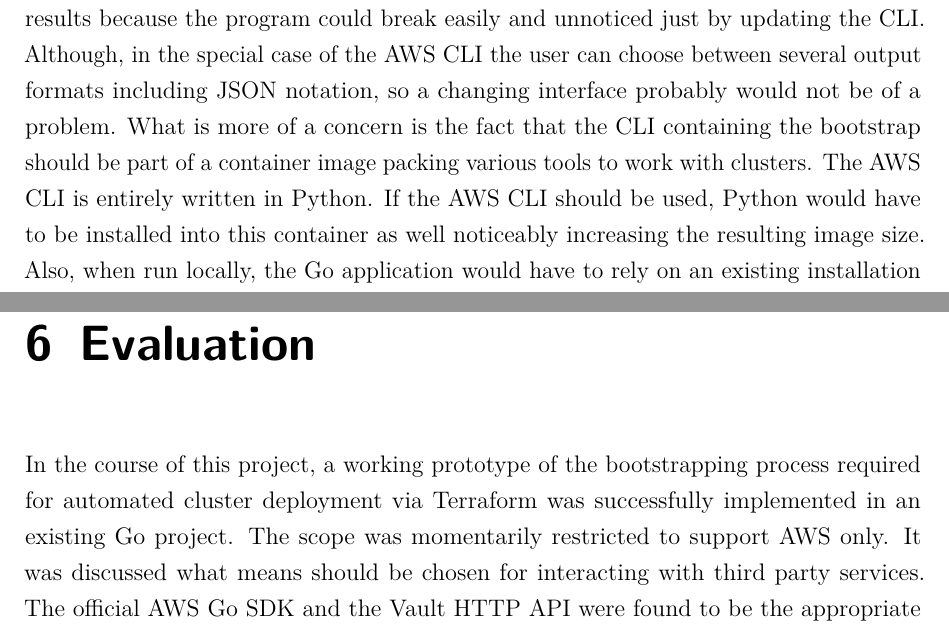
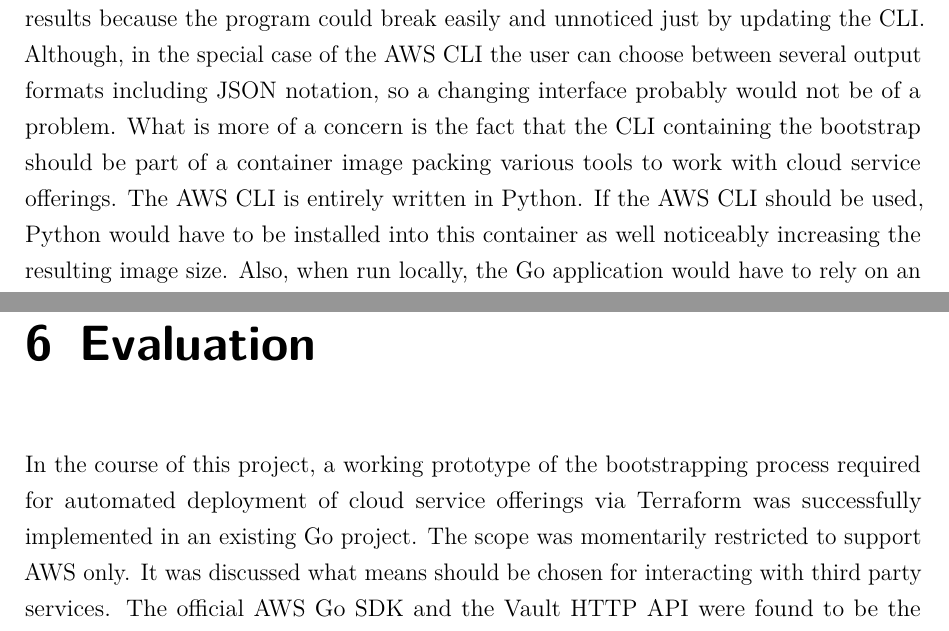
Before and after one commit to yschiebelhut/Praxis-4, a LaTeX thesis (Praxisbericht.tex, which reads Inhalt/04_Inhalt/0300_concept.tex, Inhalt/04_Inhalt/0600_evaulation.tex): two parts of pages 20 and 33 of 35 before the commit and two parts of pages 20 and 34 of 36 after it, joined at a grey line, cut so that both start at the same text. Compiled offline with pdfLaTeX.

Commit message:
pruned the wording 'cluster' mostly

```diff
--- a/Inhalt/04_Inhalt/0300_concept.tex
+++ b/Inhalt/04_Inhalt/0300_concept.tex
@@ -35,7 +35,7 @@ But using the \ac{cli} would imply multiple drawbacks.
 \acp{cli} often do not have a stable human interface and therefore the output returned by the \ac{cli} is subject to change.
 This is no good if the program has to parse the output and behave according to the results because the program could break easily and unnoticed just by updating the \ac{cli}.
 Although, in the special case of the \ac{aws} \ac{cli} the user can choose between several output formats including \ac{json} notation, so a changing interface probably would not be of a problem.
-What is more of a concern is the fact that the \ac{cli} containing the bootstrap should be part of a container image packing various tools to work with clusters.
+What is more of a concern is the fact that the \ac{cli} containing the bootstrap should be part of a container image packing various tools to work with cloud service offerings.
 The \ac{aws} \ac{cli} is entirely written in Python.
 If the \ac{aws} \ac{cli} should be used, Python would have to be installed into this container as well noticeably increasing the resulting image size.
 Also, when run locally, the Go application would have to rely on an existing installation of the \ac{aws} \ac{cli} to function correctly or check for its existence and prompt the user to satisfy the dependency manually in case it is missing.
--- a/Inhalt/04_Inhalt/0600_evaulation.tex
+++ b/Inhalt/04_Inhalt/0600_evaulation.tex
@@ -1,5 +1,5 @@
 \chapter{Evaluation}
-In the course of this project, a working prototype of the bootstrapping process required for automated cluster deployment via Terraform was successfully implemented in an existing Go project.
+In the course of this project, a working prototype of the bootstrapping process required for automated deployment of cloud service offerings via Terraform was successfully implemented in an existing Go project.
 The scope was momentarily restricted to support \ac{aws} only.
 It was discussed what means should be chosen for interacting with third party services.
 The official \ac{aws} Go \ac{sdk} and the Vault \ac{http} \ac{api} were found to be the appropriate choices in the context of this project.
```
Also changed, not shown: Praxisbericht.pdf, Inhalt/04_Inhalt/0300_concept.tex (2 more changed lines).
